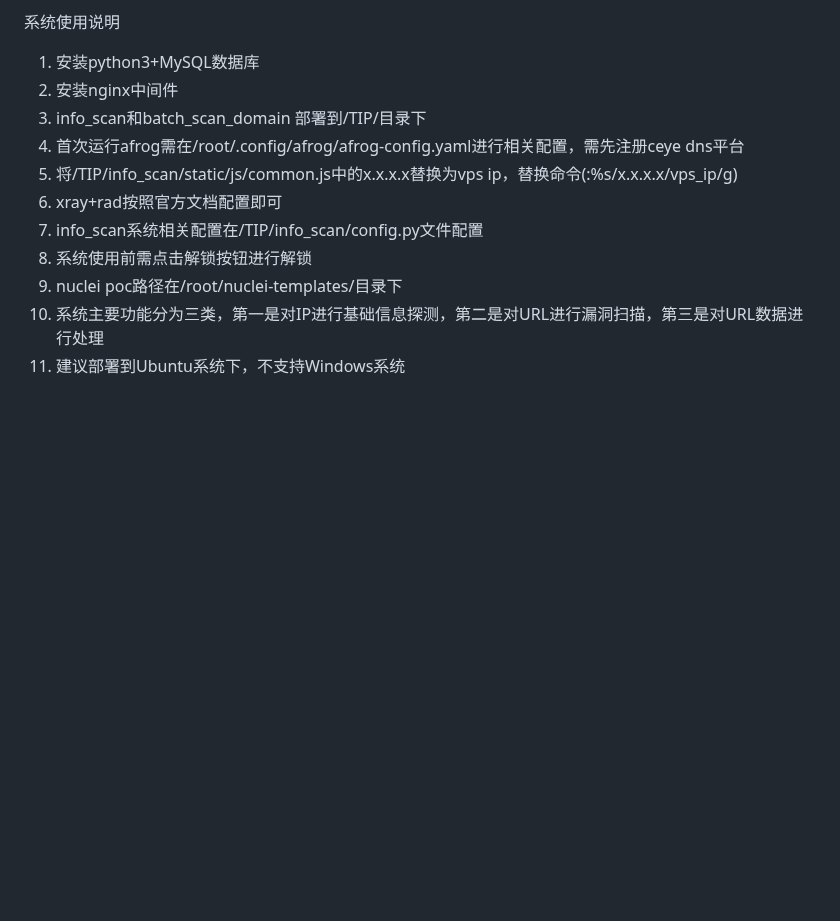
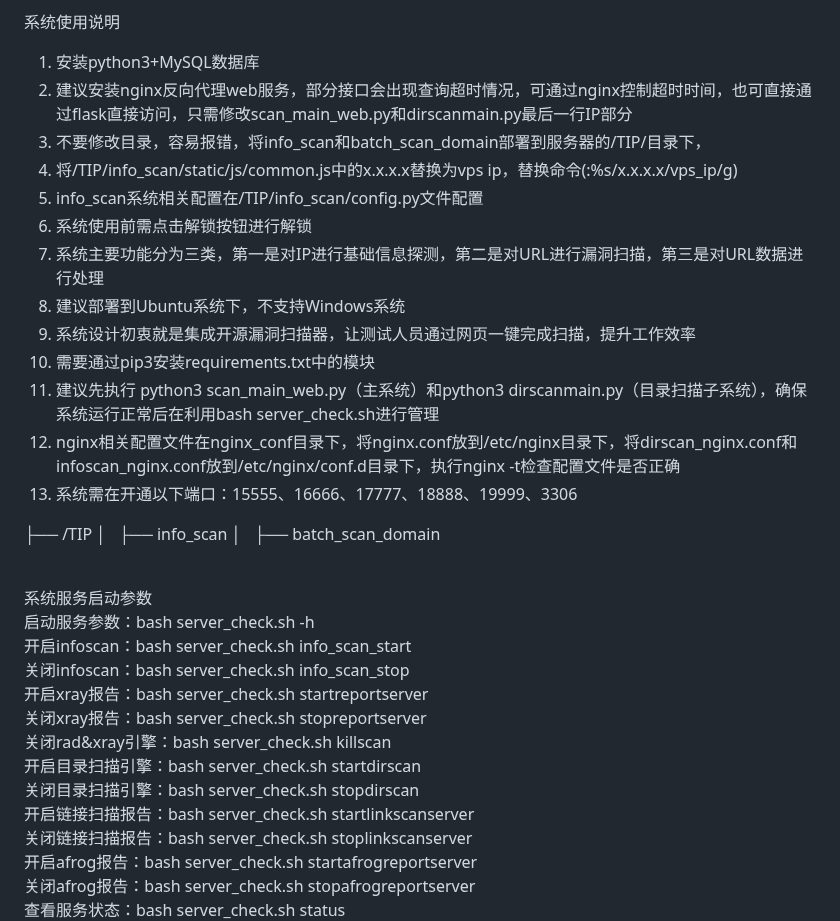
Before and after one commit to huan-cdm/info_scan, a Markdown page: readme.md, the part around one of its changes. GitHub-like rendering; blank space fills up the shorter version.

```diff
--- a/readme.md
+++ b/readme.md
@@ -5,16 +5,38 @@
 
 系统使用说明<br>
 1. 安装python3+MySQL数据库<br>
-2. 安装nginx中间件<br>
-3. info_scan和batch_scan_domain 部署到/TIP/目录下<br>
-4. 首次运行afrog需在/root/.config/afrog/afrog-config.yaml进行相关配置，需先注册ceye dns平台<br>
-5. 将/TIP/info_scan/static/js/common.js中的x.x.x.x替换为vps ip，替换命令(:%s/x.x.x.x/vps_ip/g)
-6. xray+rad按照官方文档配置即可<br>
-7. info_scan系统相关配置在/TIP/info_scan/config.py文件配置<br>
-8. 系统使用前需点击解锁按钮进行解锁<br>
-9. nuclei poc路径在/root/nuclei-templates/目录下<br>
-10. 系统主要功能分为三类，第一是对IP进行基础信息探测，第二是对URL进行漏洞扫描，第三是对URL数据进行处理<br>
-11. 建议部署到Ubuntu系统下，不支持Windows系统<br>
+2. 建议安装nginx反向代理web服务，部分接口会出现查询超时情况，可通过nginx控制超时时间，也可直接通过flask直接访问，只需修改scan_main_web.py和dirscanmain.py最后一行IP部分<br>
+3. 不要修改目录，容易报错，将info_scan和batch_scan_domain部署到服务器的/TIP/目录下，<br>
+4. 将/TIP/info_scan/static/js/common.js中的x.x.x.x替换为vps ip，替换命令(:%s/x.x.x.x/vps_ip/g)
+5. info_scan系统相关配置在/TIP/info_scan/config.py文件配置<br>
+6. 系统使用前需点击解锁按钮进行解锁<br>
+7. 系统主要功能分为三类，第一是对IP进行基础信息探测，第二是对URL进行漏洞扫描，第三是对URL数据进行处理<br>
+8. 建议部署到Ubuntu系统下，不支持Windows系统<br>
+9. 系统设计初衷就是集成开源漏洞扫描器，让测试人员通过网页一键完成扫描，提升工作效率<br>
+10. 需要通过pip3安装requirements.txt中的模块<br>
+11. 建议先执行 python3 scan_main_web.py（主系统）和python3 dirscanmain.py（目录扫描子系统），确保系统运行正常后在利用bash server_check.sh进行管理<br>
+12. nginx相关配置文件在nginx_conf目录下，将nginx.conf放到/etc/nginx目录下，将dirscan_nginx.conf和infoscan_nginx.conf放到/etc/nginx/conf.d目录下，执行nginx -t检查配置文件是否正确<br>
+13. 系统需在开通以下端口：15555、16666、17777、18888、19999、3306<br>
+
+├── /TIP
+│   ├── info_scan
+│   ├── batch_scan_domain
+
+<br>
+系统服务启动参数 <br>
+启动服务参数：bash server_check.sh -h <br>
+开启infoscan：bash server_check.sh info_scan_start <br>
+关闭infoscan：bash server_check.sh info_scan_stop <br>
+开启xray报告：bash server_check.sh startreportserver <br>
+关闭xray报告：bash server_check.sh stopreportserver <br>
+关闭rad&xray引擎：bash server_check.sh killscan <br>
+开启目录扫描引擎：bash server_check.sh startdirscan <br>
+关闭目录扫描引擎：bash server_check.sh stopdirscan <br>
+开启链接扫描报告：bash server_check.sh startlinkscanserver <br>
+关闭链接扫描报告：bash server_check.sh stoplinkscanserver <br>
+开启afrog报告：bash server_check.sh startafrogreportserver<br>
+关闭afrog报告：bash server_check.sh stopafrogreportserver<br>
+查看服务状态：bash server_check.sh status <br>
 
 程序文件
 <img src="https://raw.githubusercontent.com/huan-cdm/info_scan/main/images/pic33.png"  />
```
Also changed, not shown: other parts of readme.md (+0 -39 lines).
